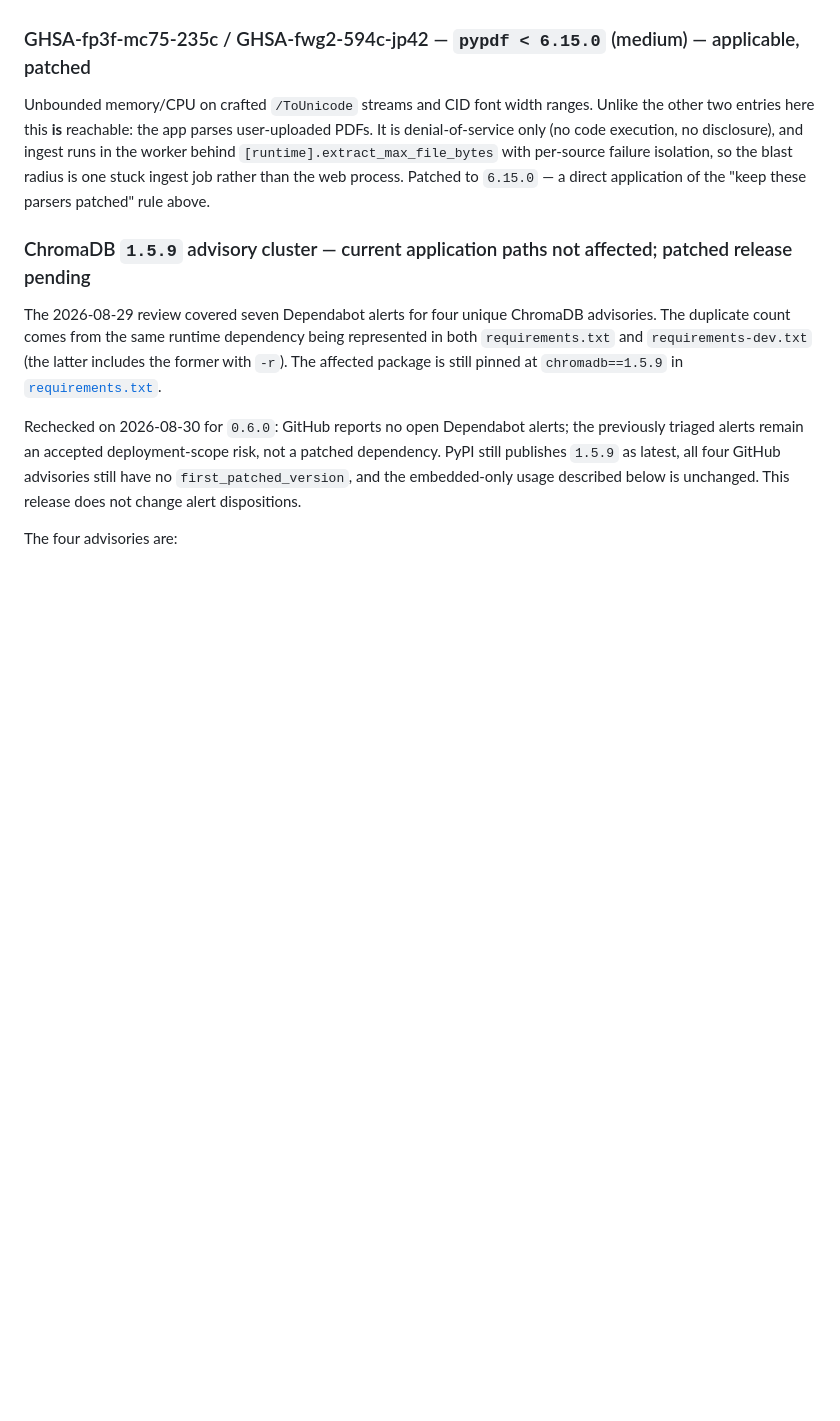
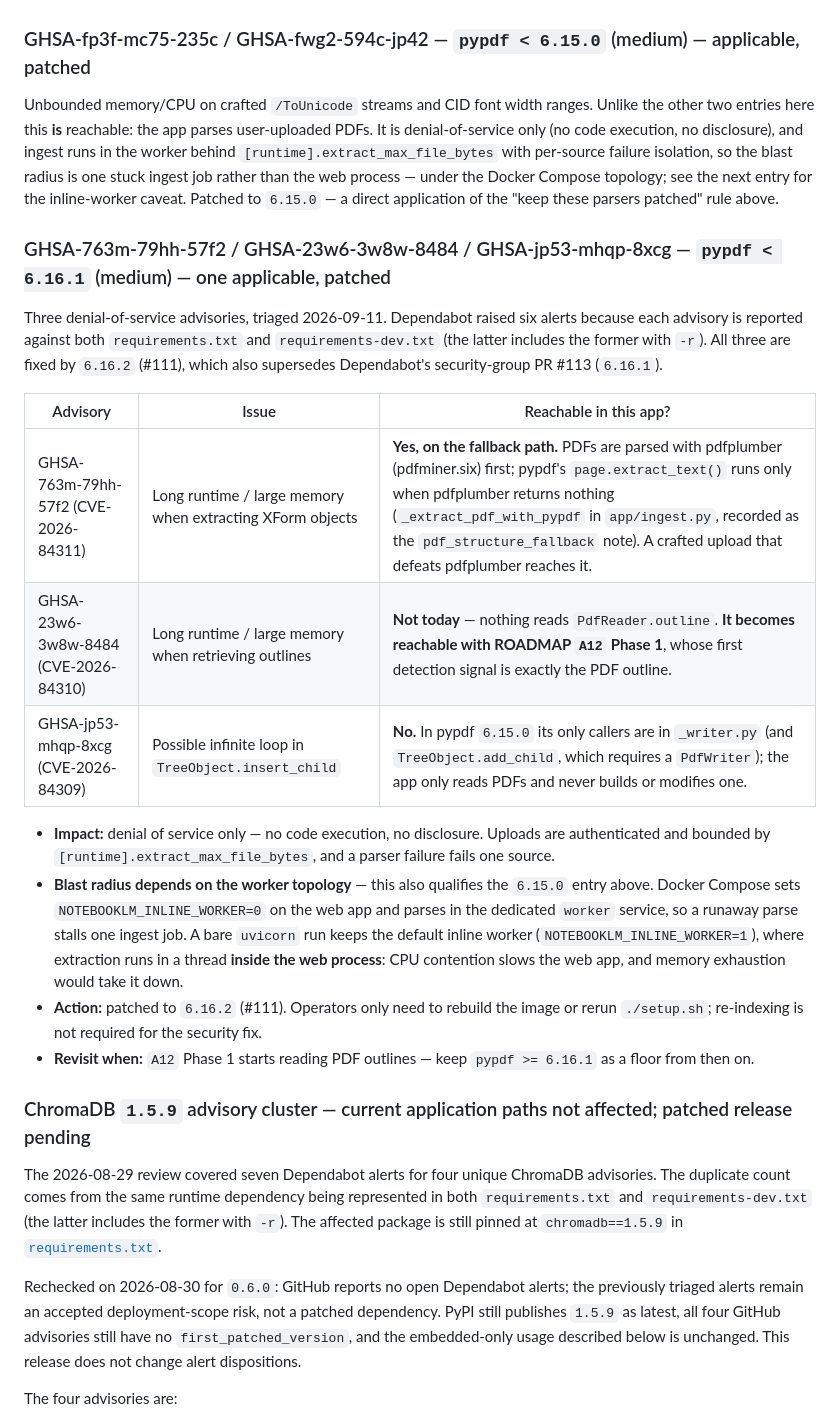
Before and after one commit to hojatw/rag-notebook, a Markdown page: docs/SECURITY.md, the part around the change. GitHub-like rendering; blank space fills up the shorter version.

Commit message:
docs(security): 記錄 pypdf 6.16 三個阻斷服務漏洞的判定 (#120)
依 RELEASE.md「每個安全警示都要留下判定紀錄」，補上 #111（pypdf 6.15.0
→ 6.16.2）所修的三個 Dependabot 警示（6 則，因 requirements.txt 與
requirements-dev.txt 各報一次）：

- GHSA-763m-79hh-57f2（XForm 抽取）：踩得到，在 pdfplumber 失敗後的
  pypdf 退回路徑上。
- GHSA-23w6-3w8w-8484（outline 讀取）：目前踩不到；A12 Phase 1 開始讀
  PDF outline 後就會踩到，屆時 pypdf 需維持 >= 6.16.1。
- GHSA-jp53-mhqp-8xcg（TreeObject.insert_child）：踩不到，只在寫入 PDF
  的路徑上，本專案只讀 PDF。

同時修正 6.15.0 條目的影響範圍描述：「只卡住一個 ingest 工作、不影響
web 行程」只在 Docker Compose（獨立 worker）成立；直接跑 uvicorn 時預設
inline worker 會在 web 行程內解析。

CHANGELOG [未發布] 補上「依賴」段落：pypdf（#111）、cryptography（#112）、
uvicorn（#102）。

Co-authored-by: Philip <philip.liang@geminidata.com>
Co-authored-by: Claude Opus 5 <noreply@anthropic.com>

```diff
--- a/docs/SECURITY.md
+++ b/docs/SECURITY.md
@@ -219,7 +219,22 @@ A Bleichenbacher oracle in **PKCS#7 `EnvelopedData` decryption**. This app's onl
 
 ### GHSA-fp3f-mc75-235c / GHSA-fwg2-594c-jp42 — `pypdf < 6.15.0` (medium) — applicable, patched
 
-Unbounded memory/CPU on crafted `/ToUnicode` streams and CID font width ranges. Unlike the other two entries here this **is** reachable: the app parses user-uploaded PDFs. It is denial-of-service only (no code execution, no disclosure), and ingest runs in the worker behind `[runtime].extract_max_file_bytes` with per-source failure isolation, so the blast radius is one stuck ingest job rather than the web process. Patched to `6.15.0` — a direct application of the "keep these parsers patched" rule above.
+Unbounded memory/CPU on crafted `/ToUnicode` streams and CID font width ranges. Unlike the other two entries here this **is** reachable: the app parses user-uploaded PDFs. It is denial-of-service only (no code execution, no disclosure), and ingest runs in the worker behind `[runtime].extract_max_file_bytes` with per-source failure isolation, so the blast radius is one stuck ingest job rather than the web process — under the Docker Compose topology; see the next entry for the inline-worker caveat. Patched to `6.15.0` — a direct application of the "keep these parsers patched" rule above.
+
+### GHSA-763m-79hh-57f2 / GHSA-23w6-3w8w-8484 / GHSA-jp53-mhqp-8xcg — `pypdf < 6.16.1` (medium) — one applicable, patched
+
+Three denial-of-service advisories, triaged 2026-09-11. Dependabot raised six alerts because each advisory is reported against both `requirements.txt` and `requirements-dev.txt` (the latter includes the former with `-r`). All three are fixed by `6.16.2` (#111), which also supersedes Dependabot's security-group PR #113 (`6.16.1`).
+
+| Advisory | Issue | Reachable in this app? |
+|---|---|---|
+| GHSA-763m-79hh-57f2 (CVE-2026-84311) | Long runtime / large memory when extracting XForm objects | **Yes, on the fallback path.** PDFs are parsed with pdfplumber (pdfminer.six) first; pypdf's `page.extract_text()` runs only when pdfplumber returns nothing (`_extract_pdf_with_pypdf` in `app/ingest.py`, recorded as the `pdf_structure_fallback` note). A crafted upload that defeats pdfplumber reaches it. |
+| GHSA-23w6-3w8w-8484 (CVE-2026-84310) | Long runtime / large memory when retrieving outlines | **Not today** — nothing reads `PdfReader.outline`. **It becomes reachable with ROADMAP `A12` Phase 1**, whose first detection signal is exactly the PDF outline. |
+| GHSA-jp53-mhqp-8xcg (CVE-2026-84309) | Possible infinite loop in `TreeObject.insert_child` | **No.** In pypdf `6.15.0` its only callers are in `_writer.py` (and `TreeObject.add_child`, which requires a `PdfWriter`); the app only reads PDFs and never builds or modifies one. |
+
+- **Impact:** denial of service only — no code execution, no disclosure. Uploads are authenticated and bounded by `[runtime].extract_max_file_bytes`, and a parser failure fails one source.
+- **Blast radius depends on the worker topology** — this also qualifies the `6.15.0` entry above. Docker Compose sets `NOTEBOOKLM_INLINE_WORKER=0` on the web app and parses in the dedicated `worker` service, so a runaway parse stalls one ingest job. A bare `uvicorn` run keeps the default inline worker (`NOTEBOOKLM_INLINE_WORKER=1`), where extraction runs in a thread **inside the web process**: CPU contention slows the web app, and memory exhaustion would take it down.
+- **Action:** patched to `6.16.2` (#111). Operators only need to rebuild the image or rerun `./setup.sh`; re-indexing is not required for the security fix.
+- **Revisit when:** `A12` Phase 1 starts reading PDF outlines — keep `pypdf >= 6.16.1` as a floor from then on.
 
 ### ChromaDB `1.5.9` advisory cluster — current application paths not affected; patched release pending
 
```
Also changed, not shown: CHANGELOG.md (+7 -0 lines).
